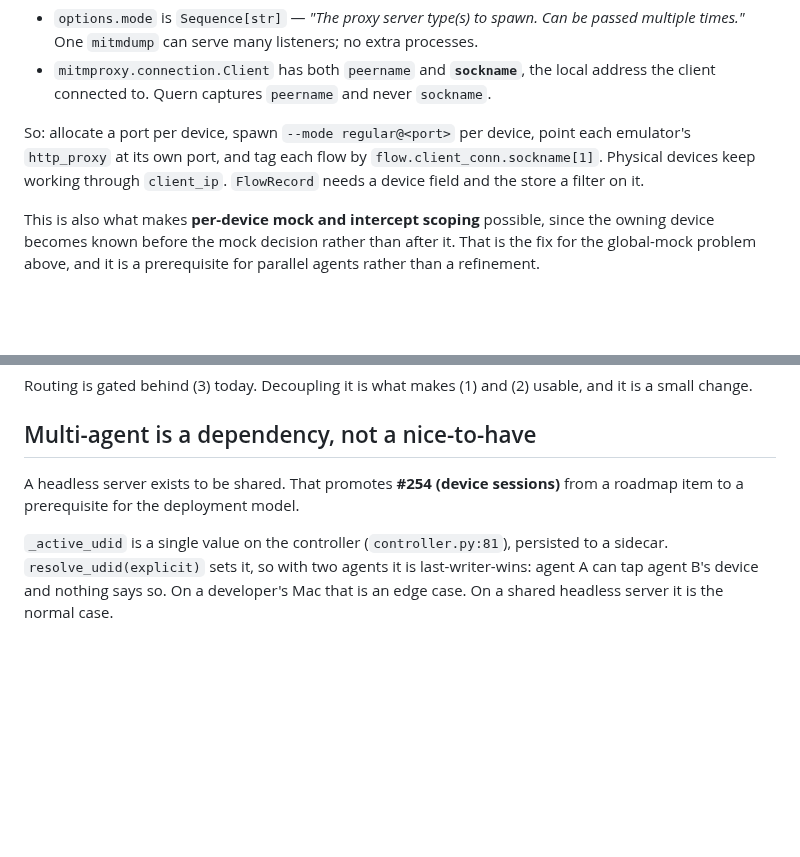
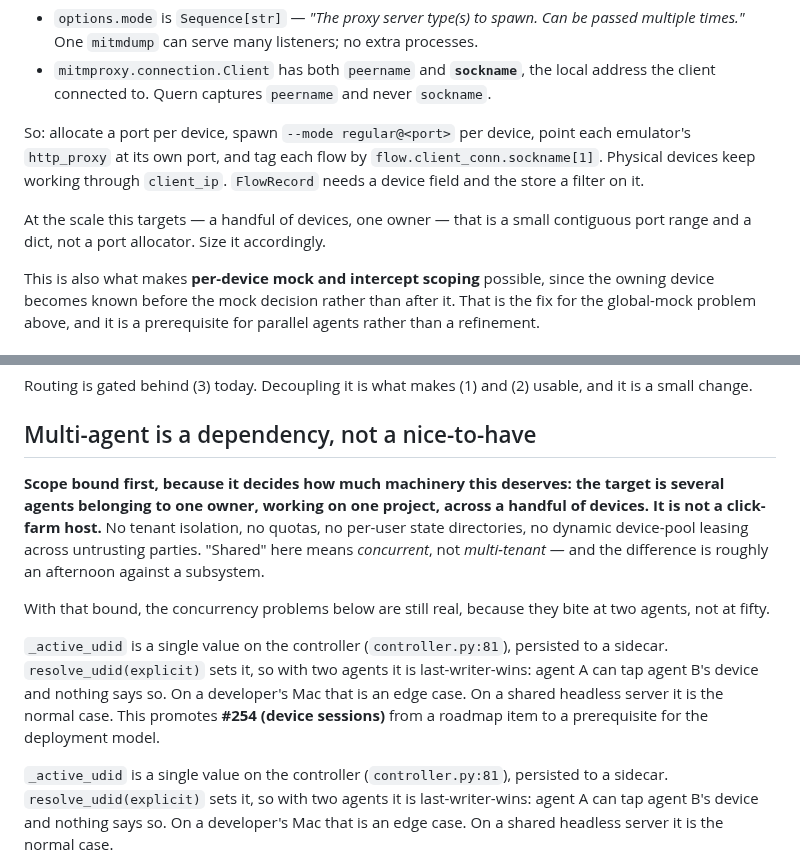
Before and after one commit to quern-dev/quern, a Markdown page: docs/linux-support-plan.md, 2 parts joined by grey strips. Rendered like a GitHub page; blank space fills up the shorter version.

Commit message:
docs: bound the multi-agent scope — concurrent, not multi-tenant
"A headless server exists to be shared" read as an invitation to build a
device farm. It is not one: the target is several agents belonging to one
owner, on one project, across a handful of devices.

That bound matters more than it looks, because the two readings imply very
different systems. Multi-tenant wants isolation, quotas, per-user state and
leasing across untrusting parties. Concurrent wants a device not to be
claimed twice. The concurrency problems stand either way -- they bite at two
agents, not at fifty -- but the machinery they justify does not.

Sizes the attribution fix to match: a contiguous port range and a dict, not
a port allocator.

```diff
--- a/docs/linux-support-plan.md
+++ b/docs/linux-support-plan.md
@@ -224,6 +224,9 @@ each emulator's `http_proxy` at its own port, and tag each flow by
 `flow.client_conn.sockname[1]`. Physical devices keep working through
 `client_ip`. `FlowRecord` needs a device field and the store a filter on it.
 
+At the scale this targets — a handful of devices, one owner — that is a small
+contiguous port range and a dict, not a port allocator. Size it accordingly.
+
 This is also what makes **per-device mock and intercept scoping** possible,
 since the owning device becomes known before the mock decision rather than
 after it. That is the fix for the global-mock problem above, and it is a
@@ -273,8 +276,22 @@ usable, and it is a small change.
 
 ## Multi-agent is a dependency, not a nice-to-have
 
-A headless server exists to be shared. That promotes **#254 (device sessions)**
-from a roadmap item to a prerequisite for the deployment model.
+**Scope bound first, because it decides how much machinery this deserves: the
+target is several agents belonging to one owner, working on one project, across
+a handful of devices. It is not a click-farm host.** No tenant isolation, no
+quotas, no per-user state directories, no dynamic device-pool leasing across
+untrusting parties. "Shared" here means *concurrent*, not *multi-tenant* — and
+the difference is roughly an afternoon against a subsystem.
+
+With that bound, the concurrency problems below are still real, because they
+bite at two agents, not at fifty.
+
+`_active_udid` is a single value on the controller (`controller.py:81`),
+persisted to a sidecar. `resolve_udid(explicit)` sets it, so with two agents it
+is last-writer-wins: agent A can tap agent B's device and nothing says so. On a
+developer's Mac that is an edge case. On a shared headless server it is the
+normal case. This promotes **#254 (device sessions)** from a roadmap item to a
+prerequisite for the deployment model.
 
 `_active_udid` is a single value on the controller (`controller.py:81`),
 persisted to a sidecar. `resolve_udid(explicit)` sets it, so with two agents it
```
